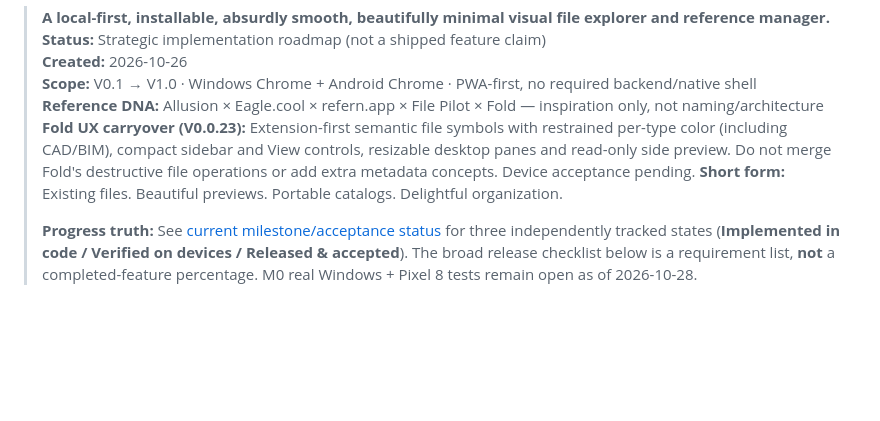
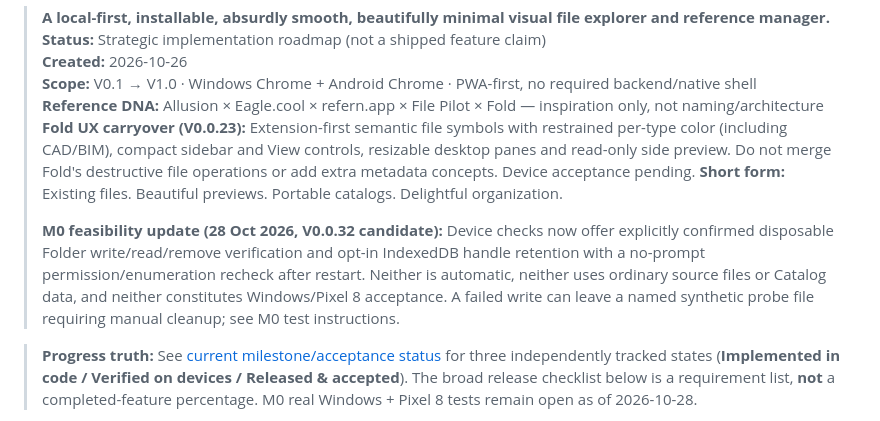
Before and after one commit to teodor-andonov/261025-2132_sourcebook, a Markdown page: docs/ROADMAP_V1_ULTRA.md, the part around the change. Rendered like a GitHub page; blank space fills up the shorter version.

Commit message:
docs(m0): record disposable permission probes and unverified device gate

```diff
--- a/docs/ROADMAP_V1_ULTRA.md
+++ b/docs/ROADMAP_V1_ULTRA.md
@@ -8,6 +8,8 @@
 > **Fold UX carryover (V0.0.23):** Extension-first semantic file symbols with restrained per-type color (including CAD/BIM), compact sidebar and View controls, resizable desktop panes and read-only side preview. Do not merge Fold's destructive file operations or add extra metadata concepts. Device acceptance pending.
 > **Short form:** Existing files. Beautiful previews. Portable catalogs. Delightful organization.
 >
+> **M0 feasibility update (28 Oct 2026, V0.0.32 candidate):** Device checks now offer explicitly confirmed disposable Folder write/read/remove verification and opt-in IndexedDB handle retention with a no-prompt permission/enumeration recheck after restart. Neither is automatic, neither uses ordinary source files or Catalog data, and neither constitutes Windows/Pixel 8 acceptance. A failed write can leave a named synthetic probe file requiring manual cleanup; see M0 test instructions.
+
 > **Progress truth:** See [current milestone/acceptance status](ROADMAP_STATUS.md) for three independently tracked states (**Implemented in code / Verified on devices / Released & accepted**). The broad release checklist below is a requirement list, **not** a completed-feature percentage. M0 real Windows + Pixel 8 tests remain open as of 2026-10-28.
 
 > **Superseding product decision (27 Oct 2026):** Sourcebook is a general file browser first, with optional portable catalogs. Two main sidebar areas: physical folder **Tabs** and **Catalog** (registered-root Folders, nested Tags, saved **Views**). Manual Collections are just tags, optionally pinned; dynamic Smart Folders are **Views**, which save scope/filter *and* display settings. Don't build separate manual Collection or Smart Folder databases. Image editing and annotations are outside V1. **Current prototype:** catalog-free read-only folder browsing with independent persistent Tabs; Catalog Folder projection for registered roots; nested Tags with current-folder search/filter, pinning and explicit bulk Add/Remove. **Current source implementation:** catalog-wide tag discovery and first saved Views (cataloged-resource query + presentation) are implemented; see implementation status for CI evidence. **Now implemented as an opt-in first slice:** saved Views can explicitly scan already-granted Catalog Folders into a temporary read-only index, showing unobjectified resources alongside cataloged ones, with partial-scan and stale-path indications. **Still pending:** filesystem watching, directory-delta detection without explicit user refresh, hardened multi-writer transactions, reliable overlap deduplication and physical device acceptance. Historical backlog wording below is subordinate to this decision.
```
